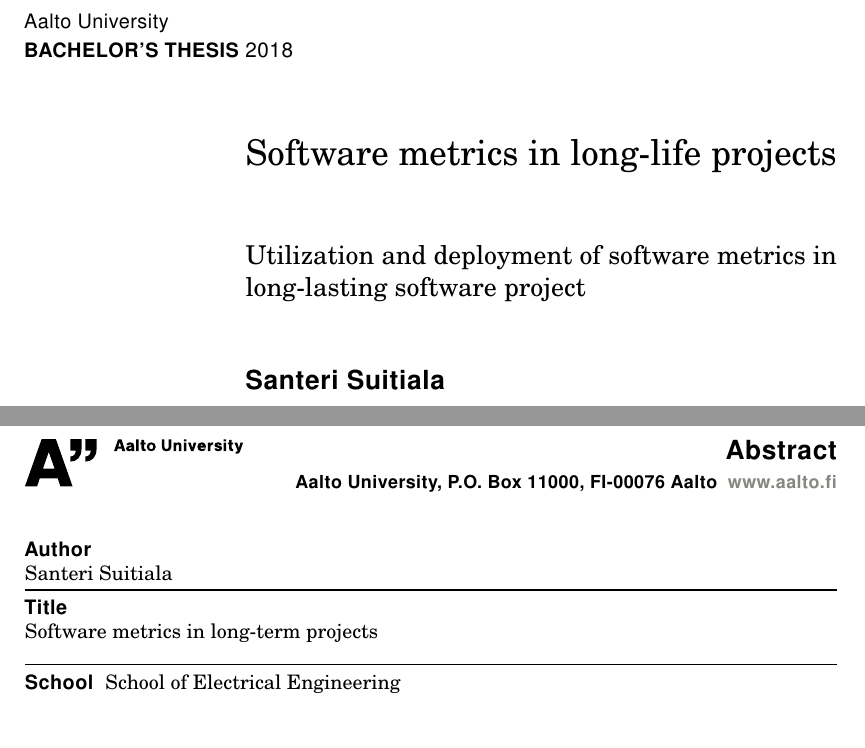
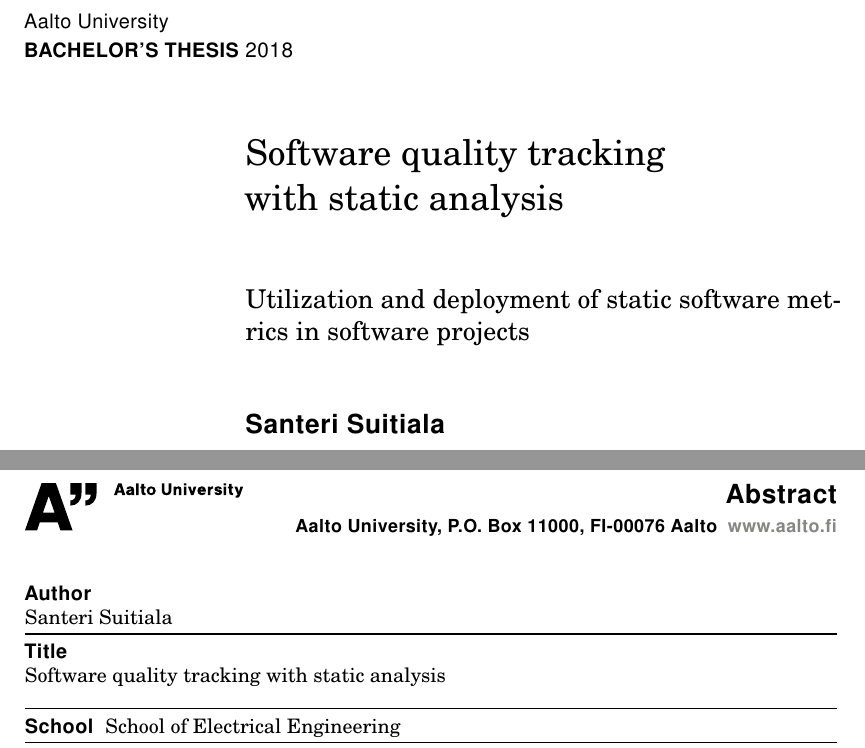
Before and after one commit to Saneri/Kandi, a LaTeX thesis (kandi.tex): two parts of pages 2 and 3 of 20, joined at a grey line, cut so that both start at the same text, the shorter picture padded with empty space. Compiled offline with pdfLaTeX; a LaTeX package or settings file that is missing is left out.

Commit message:
Update title
Signed-off-by: Santeri Suitiala <santeri.suitiala@aalto.fi>

```diff
--- a/kandi.tex
+++ b/kandi.tex
@@ -97,13 +97,13 @@
 \vspace{12.7mm}
 
 \begin{spacing}{1.63}
-{\fontsize{17.8pt}{17.8pt}\selectfont Software metrics in long-life projects}
+{\fontsize{17.8pt}{17.8pt}\selectfont Software quality tracking\\with static analysis}
 \end{spacing}
 
 \vspace{10.5mm}
 
 \begin{spacing}{1.2}
-{\fontsize{13pt}{13pt}\selectfont Utilization and deployment of software metrics in long-lasting software project}
+{\fontsize{13pt}{13pt}\selectfont Utilization and deployment of static software metrics in software projects}
 \end{spacing}
 
 \vspace{10.6mm}
@@ -168,7 +168,7 @@
 \vspace{-2.4mm}\rule{\textwidth}{.75pt}
 
 {\fontsize{10.5pt}{10.5pt}\bfseries\sffamily\lsstyle Title}\\
-\parbox[t]{\textwidth}{\raggedright\small Software metrics in long-term projects}
+\parbox[t]{\textwidth}{\raggedright\small Software quality tracking with static analysis}
 
 \vspace{.5mm}\rule{\textwidth}{.75pt}
 
```
Also changed, not shown: kandi.pdf, kandi.tex (4 more changed lines).
